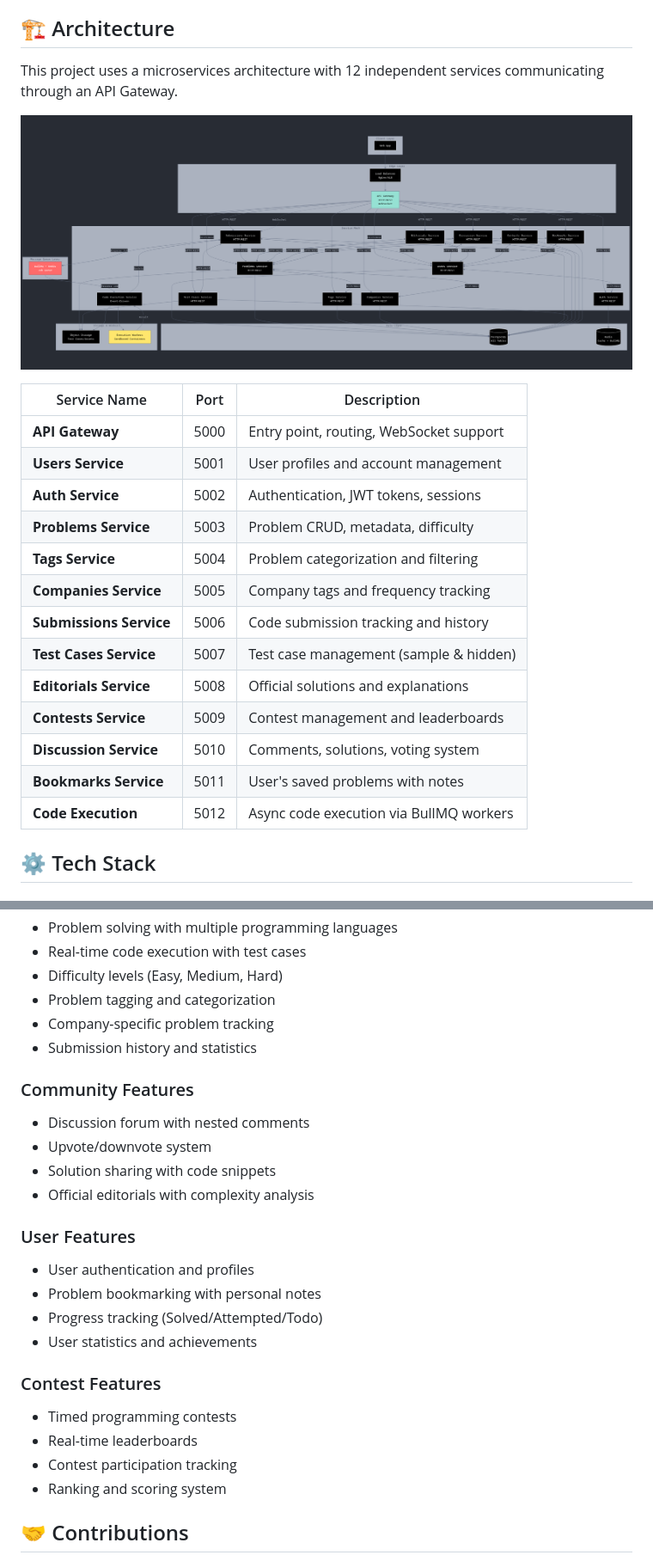
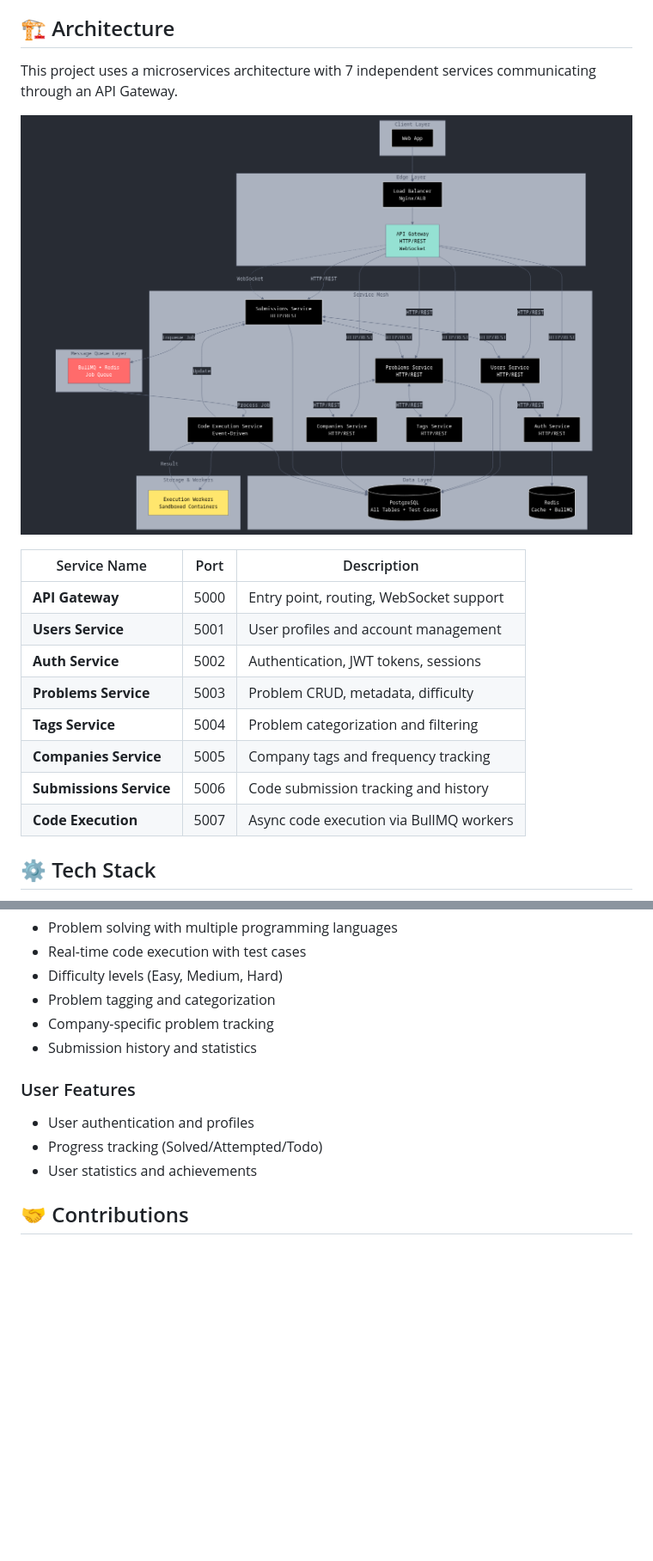
Before and after one commit to naman22a/online-judge-platform, a Markdown page: README.md, 2 parts joined by grey strips. Shown at 86% size. GitHub-like rendering; pictures changed too: assets/architecture.png; blank space fills up the shorter version.

Commit message:
refactor: README.md

```diff
--- a/README.md
+++ b/README.md
@@ -6,7 +6,7 @@ A full-featured competitive programming platform built with microservices archit
 
 ## 🏗️ Architecture
 
-This project uses a microservices architecture with 12 independent services communicating through an API Gateway.
+This project uses a microservices architecture with 7 independent services communicating through an API Gateway.
 
 ![Architecture](./assets/architecture.png)
 
@@ -19,12 +19,7 @@ This project uses a microservices architecture with 12 independent services comm
 | **Tags Service**        | 5004 | Problem categorization and filtering    |
 | **Companies Service**   | 5005 | Company tags and frequency tracking     |
 | **Submissions Service** | 5006 | Code submission tracking and history    |
-| **Test Cases Service**  | 5007 | Test case management (sample & hidden)  |
-| **Editorials Service**  | 5008 | Official solutions and explanations     |
-| **Contests Service**    | 5009 | Contest management and leaderboards     |
-| **Discussion Service**  | 5010 | Comments, solutions, voting system      |
-| **Bookmarks Service**   | 5011 | User's saved problems with notes        |
-| **Code Execution**      | 5012 | Async code execution via BullMQ workers |
+| **Code Execution**      | 5007 | Async code execution via BullMQ workers |
 
 ## ⚙️ Tech Stack
 
@@ -45,26 +40,11 @@ This project uses a microservices architecture with 12 independent services comm
 - Company-specific problem tracking
 - Submission history and statistics
 
-### Community Features
-
-- Discussion forum with nested comments
-- Upvote/downvote system
-- Solution sharing with code snippets
-- Official editorials with complexity analysis
-
 ### User Features
 
 - User authentication and profiles
-- Problem bookmarking with personal notes
 - Progress tracking (Solved/Attempted/Todo)
 - User statistics and achievements
-
-### Contest Features
-
-- Timed programming contests
-- Real-time leaderboards
-- Contest participation tracking
-- Ranking and scoring system
 
 ## 🤝 Contributions
 
```
